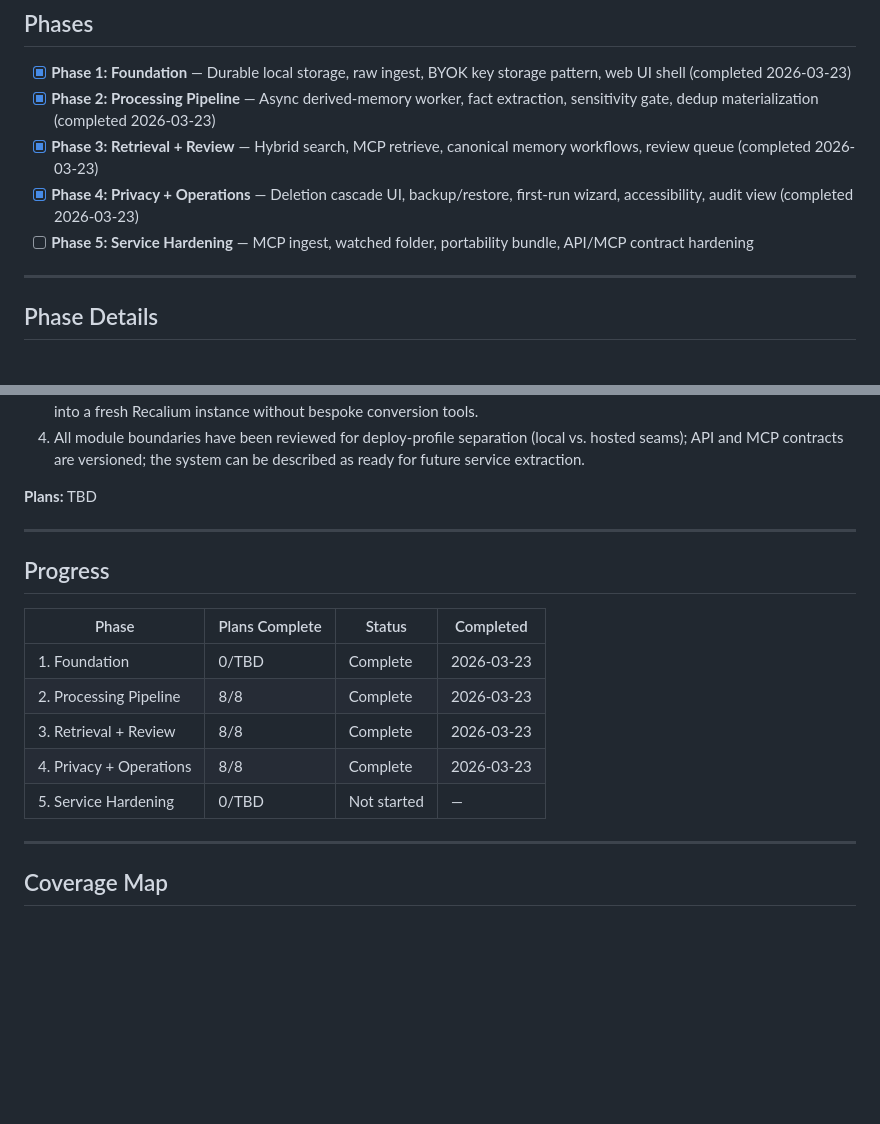
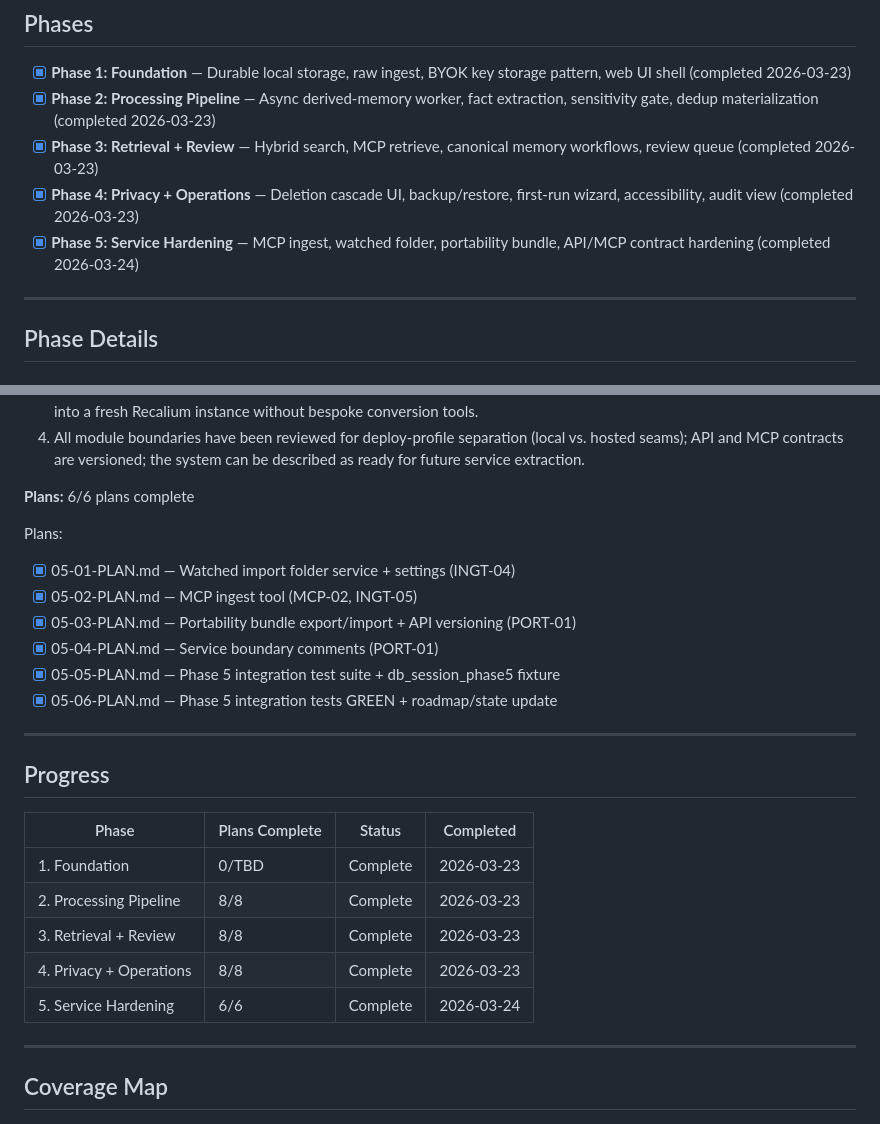
Before and after one commit to andr-ca/recalium, a Markdown page: .planning/ROADMAP.md, 2 parts joined by grey strips. Drawn GitHub-style; blank space fills up the shorter version.

Commit message:
docs(phase5): mark Phase 5 complete in ROADMAP and STATE (05-06)

```diff
--- a/.planning/ROADMAP.md
+++ b/.planning/ROADMAP.md
@@ -14,7 +14,7 @@
 - [x] **Phase 2: Processing Pipeline** — Async derived-memory worker, fact extraction, sensitivity gate, dedup materialization (completed 2026-03-23)
 - [x] **Phase 3: Retrieval + Review** — Hybrid search, MCP retrieve, canonical memory workflows, review queue (completed 2026-03-23)
 - [x] **Phase 4: Privacy + Operations** — Deletion cascade UI, backup/restore, first-run wizard, accessibility, audit view (completed 2026-03-23)
-- [ ] **Phase 5: Service Hardening** — MCP ingest, watched folder, portability bundle, API/MCP contract hardening
+- [x] **Phase 5: Service Hardening** — MCP ingest, watched folder, portability bundle, API/MCP contract hardening (completed 2026-03-24)
 
 ---
 
@@ -132,7 +132,15 @@ Plans:
 3. User exports their full memory archive as a JSON bundle (open memory bundle format v1) and successfully re-imports it into a fresh Recalium instance without bespoke conversion tools.
 4. All module boundaries have been reviewed for deploy-profile separation (local vs. hosted seams); API and MCP contracts are versioned; the system can be described as ready for future service extraction.
 
-**Plans:** TBD
+**Plans:** 6/6 plans complete
+
+Plans:
+- [x] 05-01-PLAN.md — Watched import folder service + settings (INGT-04)
+- [x] 05-02-PLAN.md — MCP ingest tool (MCP-02, INGT-05)
+- [x] 05-03-PLAN.md — Portability bundle export/import + API versioning (PORT-01)
+- [x] 05-04-PLAN.md — Service boundary comments (PORT-01)
+- [x] 05-05-PLAN.md — Phase 5 integration test suite + db_session_phase5 fixture
+- [x] 05-06-PLAN.md — Phase 5 integration tests GREEN + roadmap/state update
 
 ---
 
@@ -144,7 +152,7 @@ Plans:
 | 2. Processing Pipeline | 8/8 | Complete | 2026-03-23 |
 | 3. Retrieval + Review | 8/8 | Complete | 2026-03-23 |
 | 4. Privacy + Operations | 8/8 | Complete | 2026-03-23 |
-| 5. Service Hardening | 0/TBD | Not started | — |
+| 5. Service Hardening | 6/6 | Complete | 2026-03-24 |
 
 ---
 
```
Also changed, not shown: other parts of .planning/ROADMAP.md (+1 -1 lines), .planning/STATE.md (+16 -14 lines).
